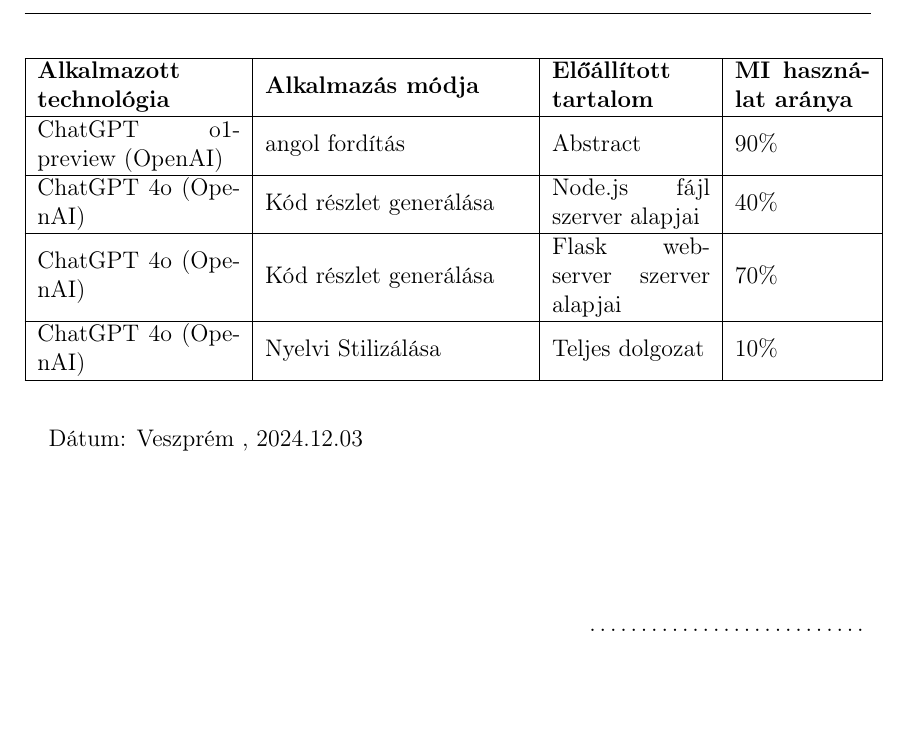
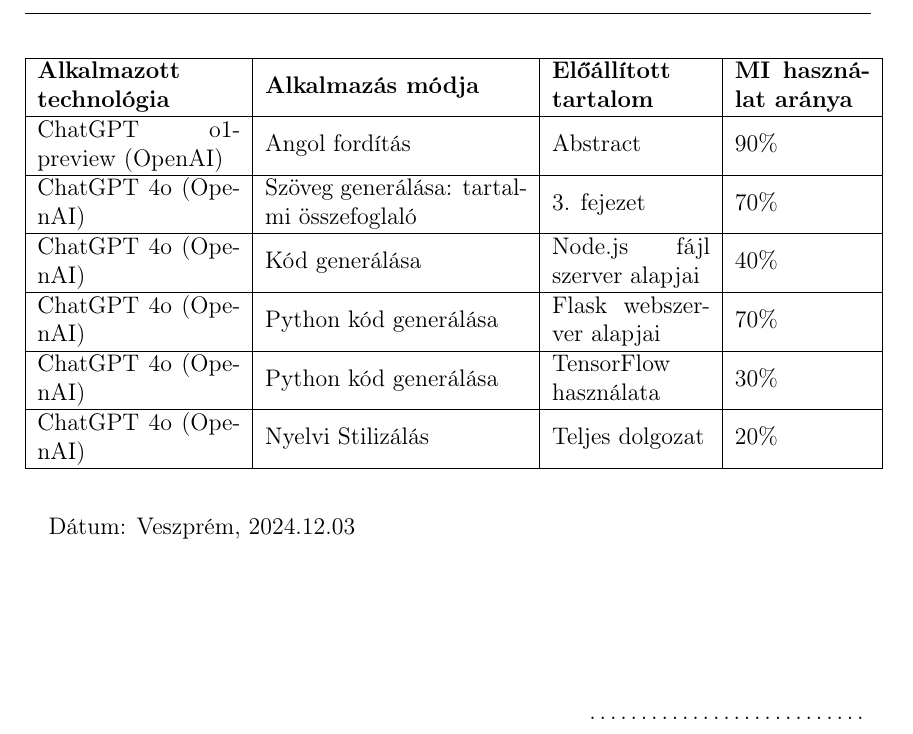
Before and after one commit to csetom/Szakdolgozat_LATEX, a LaTeX thesis (document.tex, which reads subtex/h_nyilatkozat.tex): part of page 4 of 65, cut so that both start at the same text, the shorter picture padded with empty space. Compiled offline with pdfLaTeX.

Commit message:
Nyelvi stilizalas

```diff
--- a/subtex/h_nyilatkozat.tex
+++ b/subtex/h_nyilatkozat.tex
@@ -28,13 +28,17 @@
 \hline
 \textbf{Alkalmazott technológia} & \textbf{Alkalmazás módja} & \textbf{Előállított tartalom} & \textbf{MI használat aránya} \\
 \hline
-ChatGPT o1-preview (OpenAI)  & angol fordítás & Abstract & 90\% \\
+ChatGPT o1-preview (OpenAI)  & Angol fordítás & Abstract & 90\% \\
 \hline
-ChatGPT 4o (OpenAI) & Kód részlet generálása & Node.js fájl szerver alapjai & 40\% \\
+ChatGPT 4o (OpenAI) & Szöveg generálása: tartalmi összefoglaló & 3. fejezet & 70\% \\
 \hline
-ChatGPT 4o (OpenAI) & Kód részlet generálása & Flask webserver szerver alapjai & 70\% \\
+ChatGPT 4o (OpenAI) & Kód generálása & Node.js fájl szerver alapjai & 40\% \\
 \hline
-ChatGPT 4o (OpenAI) & Nyelvi Stilizálása & Teljes dolgozat & 10\% \\
+ChatGPT 4o (OpenAI) & Python kód generálása & Flask webszerver alapjai & 70\% \\
+\hline
+ChatGPT 4o (OpenAI) & Python kód generálása & TensorFlow használata & 30\% \\
+\hline
+ChatGPT 4o (OpenAI) & Nyelvi Stilizálás & Teljes dolgozat & 20\% \\
 \hline
 \end{tabular}
 \arrayrulecolor{black}
```
Also changed, not shown: document.tex (+1 -1 lines).
